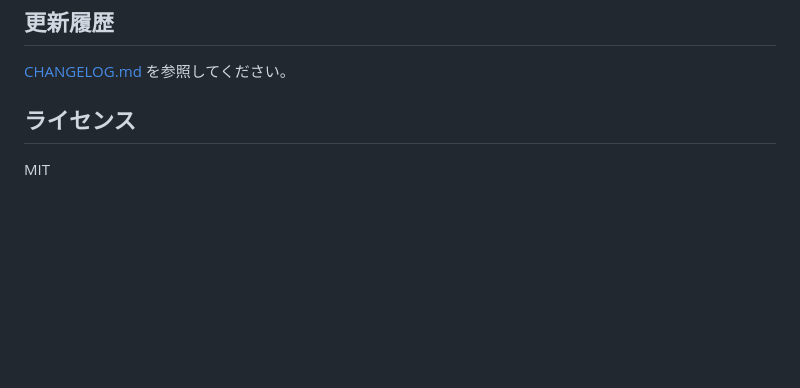
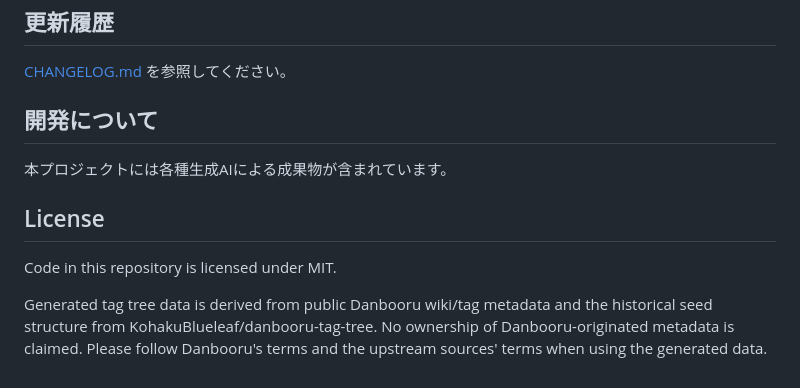
Before and after one commit to kn86elt/Danbooru-Tag-Explorer, a Markdown page: README.md, the part around the change. Drawn GitHub-style; blank space fills up the shorter version.

```diff
--- a/README.md
+++ b/README.md
@@ -185,6 +185,10 @@ AI候補数設定、検索履歴、カテゴリ閲覧履歴、スクラッチパ
 
 [CHANGELOG.md](CHANGELOG.md) を参照してください。
 
-## ライセンス
+## 開発について
+本プロジェクトには各種生成AIによる成果物が含まれています。
 
-MIT
+## License
+Code in this repository is licensed under MIT.
+
+Generated tag tree data is derived from public Danbooru wiki/tag metadata and the historical seed structure from KohakuBlueleaf/danbooru-tag-tree. No ownership of Danbooru-originated metadata is claimed. Please follow Danbooru's terms and the upstream sources' terms when using the generated data.
```
